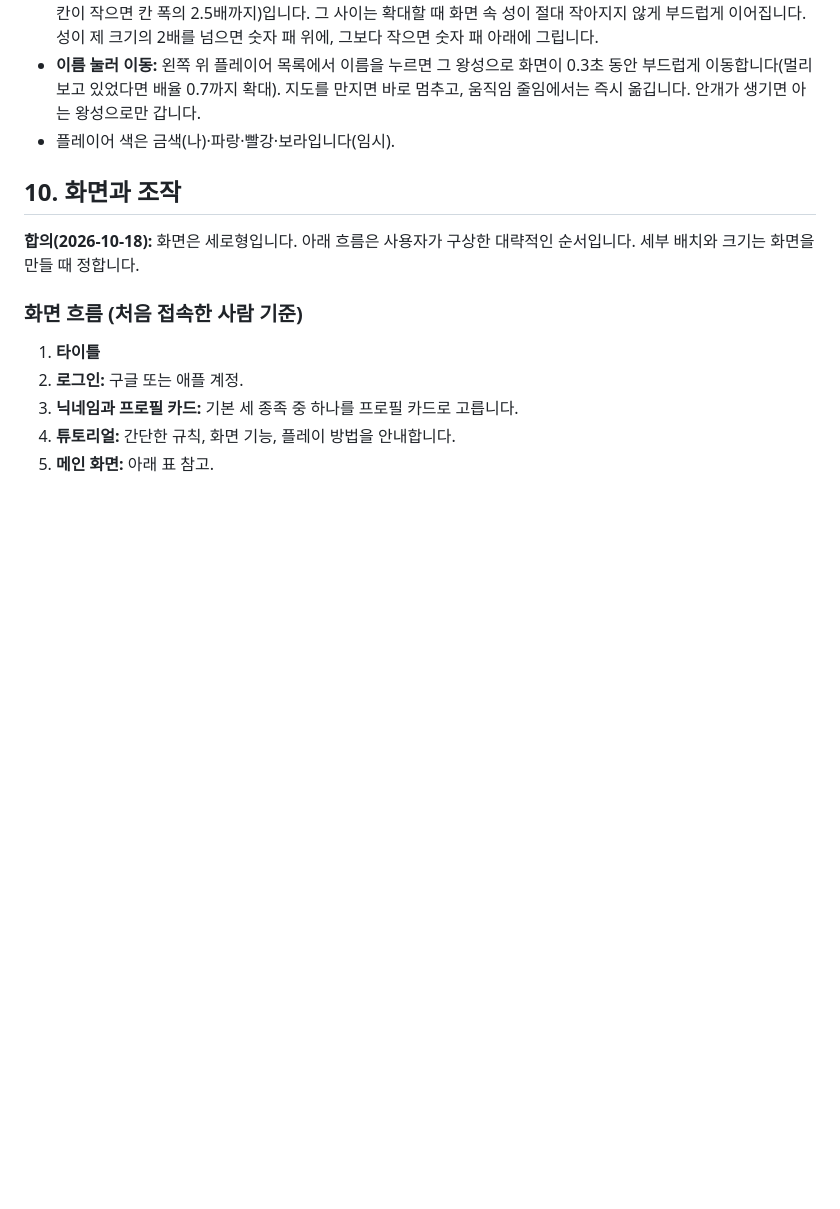
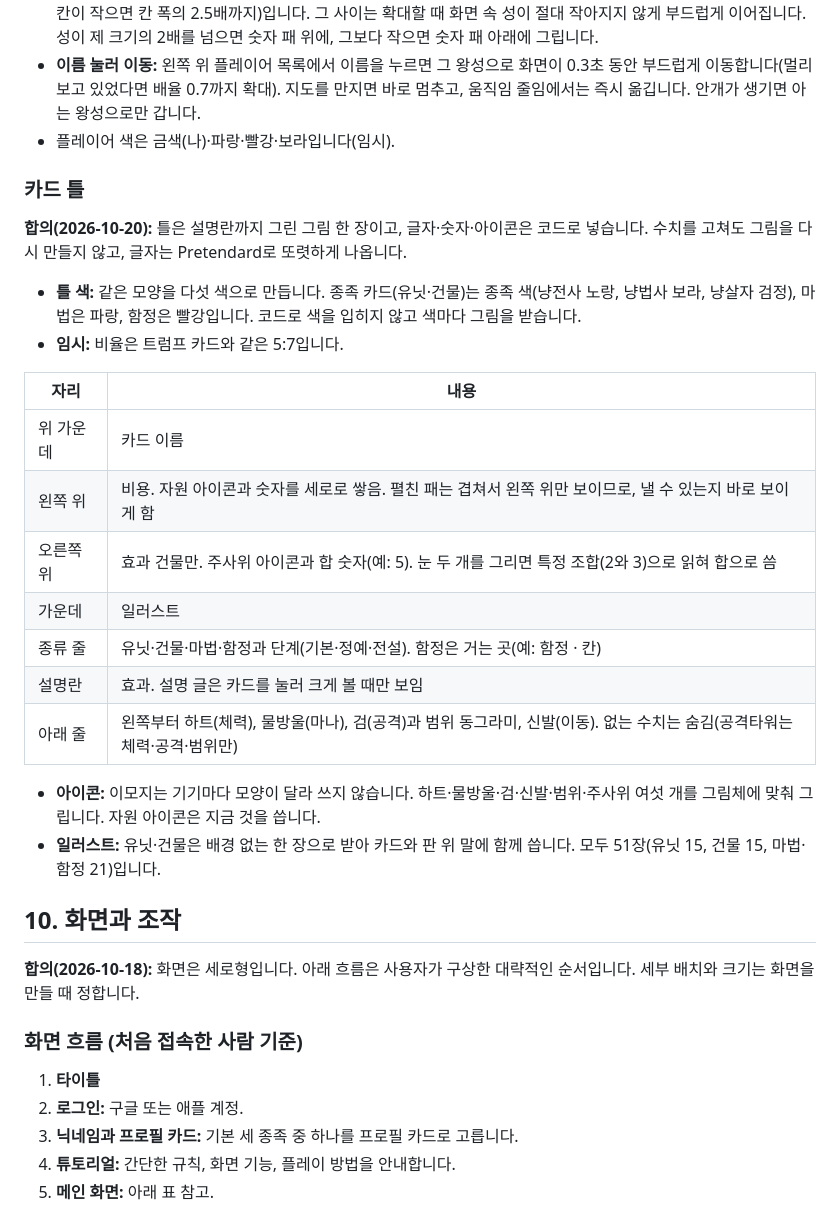
Before and after one commit to Proid97/Project_catfantagy, a Markdown page: docs/game-design.md, the part around the change. Rendered like a GitHub page; blank space fills up the shorter version.

Commit message:
docs: 카드 틀 배치와 색 규칙
Co-Authored-By: Claude Opus 5.5 <noreply@anthropic.com>

```diff
--- a/docs/game-design.md
+++ b/docs/game-design.md
@@ -445,6 +445,26 @@
 - **이름 눌러 이동:** 왼쪽 위 플레이어 목록에서 이름을 누르면 그 왕성으로 화면이 0.3초 동안 부드럽게 이동합니다(멀리 보고 있었다면 배율 0.7까지 확대). 지도를 만지면 바로 멈추고, 움직임 줄임에서는 즉시 옮깁니다. 안개가 생기면 아는 왕성으로만 갑니다.
 - 플레이어 색은 금색(나)·파랑·빨강·보라입니다(임시).
 
+### 카드 틀
+
+**합의(2026-10-20):** 틀은 설명란까지 그린 그림 한 장이고, 글자·숫자·아이콘은 코드로 넣습니다. 수치를 고쳐도 그림을 다시 만들지 않고, 글자는 Pretendard로 또렷하게 나옵니다.
+
+- **틀 색:** 같은 모양을 다섯 색으로 만듭니다. 종족 카드(유닛·건물)는 종족 색(냥전사 노랑, 냥법사 보라, 냥살자 검정), 마법은 파랑, 함정은 빨강입니다. 코드로 색을 입히지 않고 색마다 그림을 받습니다.
+- **임시:** 비율은 트럼프 카드와 같은 5:7입니다.
+
+| 자리 | 내용 |
+|---|---|
+| 위 가운데 | 카드 이름 |
+| 왼쪽 위 | 비용. 자원 아이콘과 숫자를 세로로 쌓음. 펼친 패는 겹쳐서 왼쪽 위만 보이므로, 낼 수 있는지 바로 보이게 함 |
+| 오른쪽 위 | 효과 건물만. 주사위 아이콘과 합 숫자(예: 5). 눈 두 개를 그리면 특정 조합(2와 3)으로 읽혀 합으로 씀 |
+| 가운데 | 일러스트 |
+| 종류 줄 | 유닛·건물·마법·함정과 단계(기본·정예·전설). 함정은 거는 곳(예: 함정 · 칸) |
+| 설명란 | 효과. 설명 글은 카드를 눌러 크게 볼 때만 보임 |
+| 아래 줄 | 왼쪽부터 하트(체력), 물방울(마나), 검(공격)과 범위 동그라미, 신발(이동). 없는 수치는 숨김(공격타워는 체력·공격·범위만) |
+
+- **아이콘:** 이모지는 기기마다 모양이 달라 쓰지 않습니다. 하트·물방울·검·신발·범위·주사위 여섯 개를 그림체에 맞춰 그립니다. 자원 아이콘은 지금 것을 씁니다.
+- **일러스트:** 유닛·건물은 배경 없는 한 장으로 받아 카드와 판 위 말에 함께 씁니다. 모두 51장(유닛 15, 건물 15, 마법·함정 21)입니다.
+
 ## 10. 화면과 조작
 
 **합의(2026-10-18):** 화면은 세로형입니다. 아래 흐름은 사용자가 구상한 대략적인 순서입니다. 세부 배치와 크기는 화면을 만들 때 정합니다.
```
Also changed, not shown: docs/project-context.md (+1 -0 lines).
